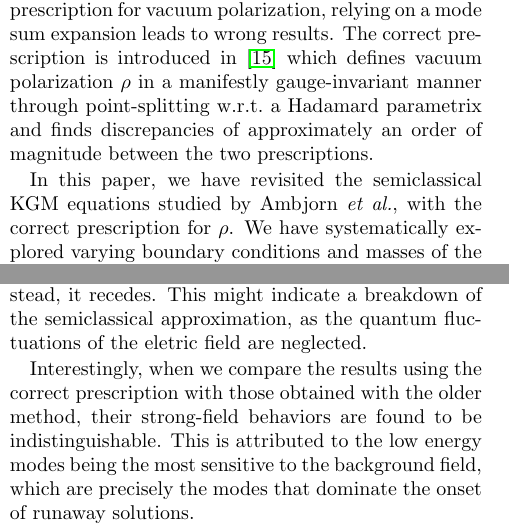
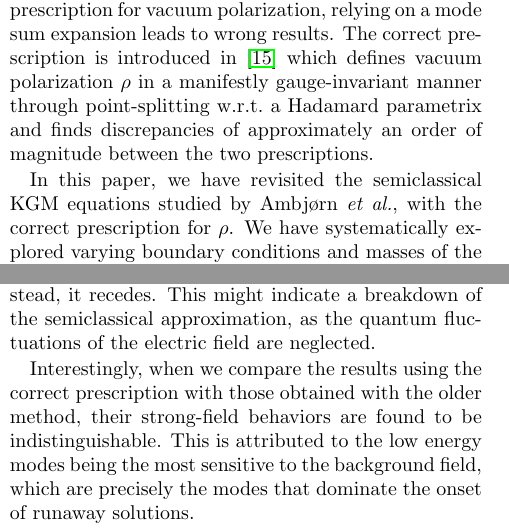
Before and after one commit to dolefeast/article, a LaTeX document (main.tex, which reads Sections/conclusions.tex): two parts of the columns of page 8 of 10, joined at a grey line, cut so that both start at the same text. Compiled offline with pdfLaTeX.

Commit message:
More typos

```diff
--- a/Sections/conclusions.tex
+++ b/Sections/conclusions.tex
@@ -5,10 +5,10 @@ It was later pointed out \cite{schlemmer_current_2015} that their prescription f
 The correct prescription is introduced in
 \cite{wernersson_vacuum_2021} which defines vacuum polarization $\rho$  in a manifestly gauge-invariant manner through point-splitting w.r.t.~a Hadamard parametrix and finds discrepancies of approximately an order of magnitude between the two prescriptions.
 
-In this paper, we have revisited the semiclassical KGM equations studied by Ambjorn \textit{et al.}, with the correct prescription for $\rho$.  We have systematically explored varying boundary conditions and masses of the scalar field. For this, we have introduced the physical set up, a finite 1-dimensional region with a constant background field generated by two classical charges at the boundaries, and employed a mode ansatz to decompose the field solution $\phi$. The correct prescription of $\rho$ in \cite{wernersson_vacuum_2021} is reviewed. This relies on the assumption that the vacuum state of the scalar field is Hadamard. This allows us to use the Hadamard parametrix, a state-independent, locally constructed object, as the counterterm in the point-splitting renormalization procedure used in defining $\rho$. Finally, the iterative procedure to solve the KGM equations for a given background field is outlined, and the solution space is traversed by a numerical continuation method.
+In this paper, we have revisited the semiclassical KGM equations studied by Ambjørn \textit{et al.}, with the correct prescription for $\rho$.  We have systematically explored varying boundary conditions and masses of the scalar field. For this, we have introduced the physical set up, a finite 1-dimensional region with a constant background field generated by two classical charges at the boundaries, and employed a mode ansatz to decompose the field solution $\phi$. The correct prescription of $\rho$ in \cite{wernersson_vacuum_2021} is reviewed. This relies on the assumption that the vacuum state of the scalar field is Hadamard. This allows us to use the Hadamard parametrix, a state-independent, locally constructed object, as the counterterm in the point-splitting renormalization procedure used in defining $\rho$. Finally, the iterative procedure to solve the KGM equations for a given background field is outlined, and the solution space is traversed by a numerical continuation method.
 
 
-Our primary finding is that the backreaction through $\rho$ also avoids the instabilities that otherwise appear. However, we observe that beyond the critical field, the total electric field does not stabilize at a fixed value; instead, it recedes. This might indicate a breakdown of the semiclassical approximation, as the quantum fluctuations of the eletric field are neglected.
+Our primary finding is that the backreaction through $\rho$ also avoids the instabilities that otherwise appear. However, we observe that beyond the critical field, the total electric field does not stabilize at a fixed value; instead, it recedes. This might indicate a breakdown of the semiclassical approximation, as the quantum fluctuations of the electric field are neglected.
 
 Interestingly, when we compare the results using the correct prescription with those obtained with the older method, their strong-field behaviors are found to be indistinguishable. This is attributed to the low energy modes being the most sensitive to the background field, which are precisely the modes that dominate the onset of runaway solutions.
 
```
Also changed, not shown: Sections/methodology.tex (+2 -2 lines), Sections/results.tex (+1 -1 lines), main.pdf, 3 other files.
